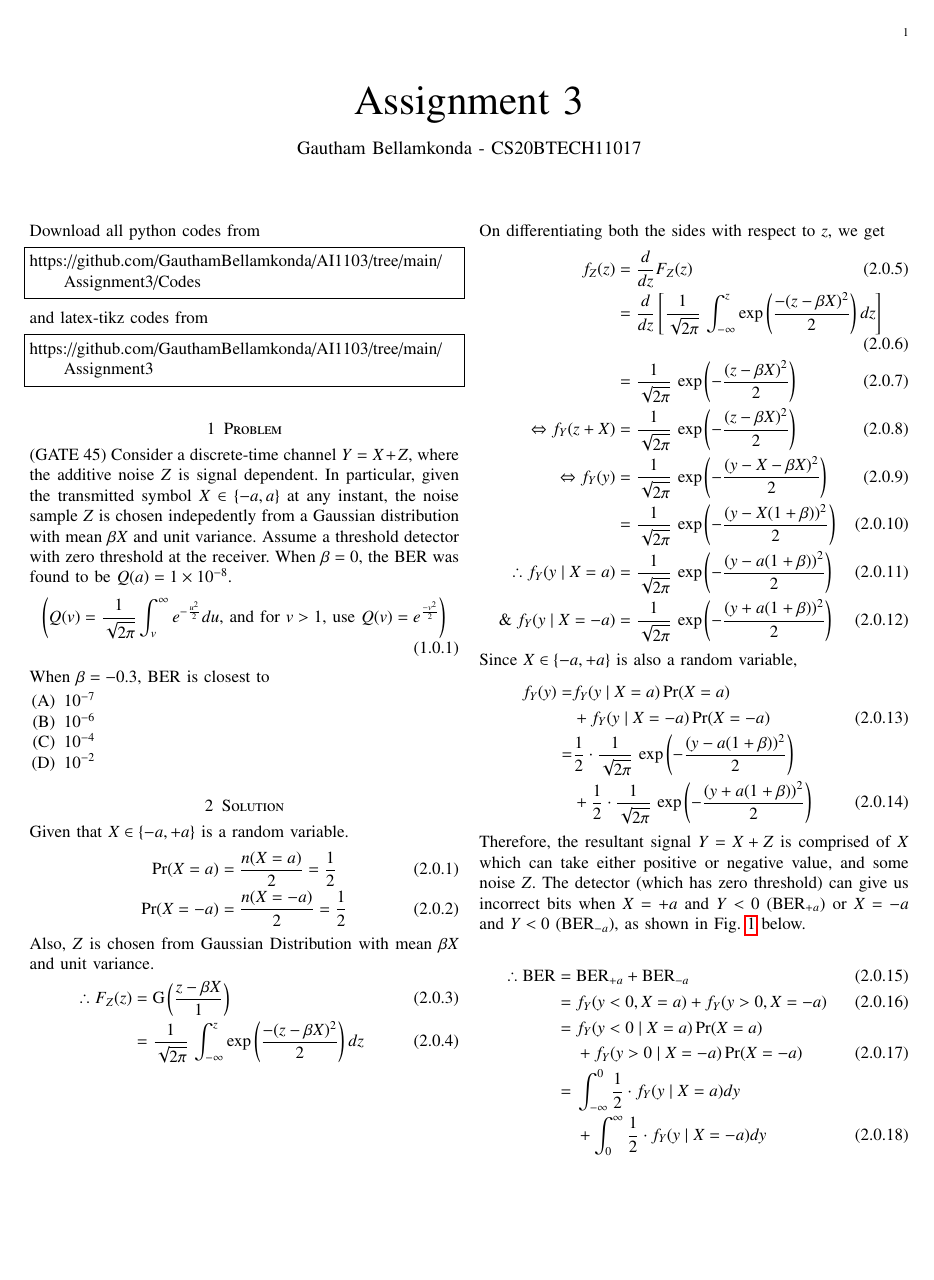
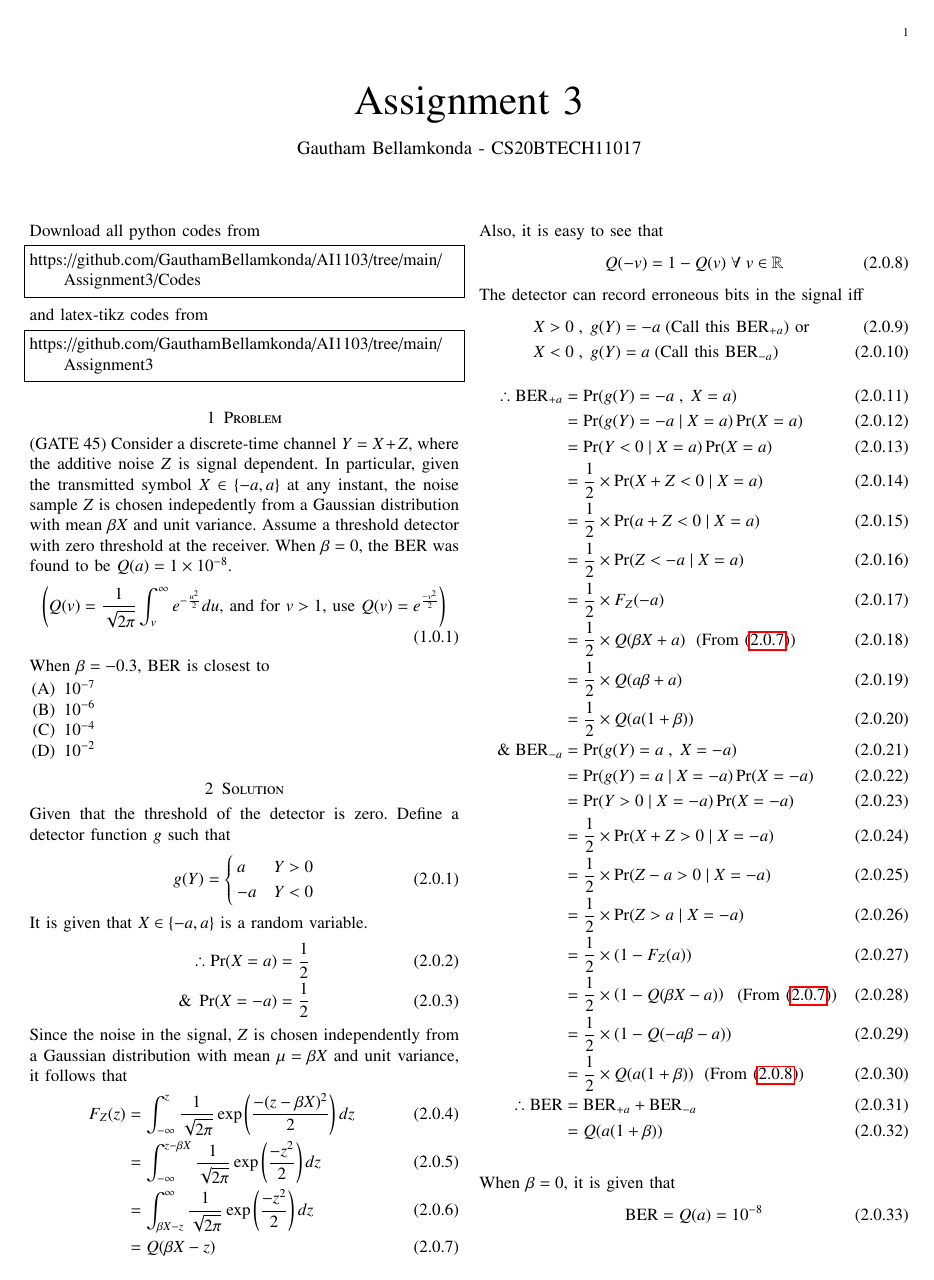
Before and after one commit to Gautham-Bellamkonda/AI1103, a LaTeX problem sheet (Assignment3/Assignment3.tex): page 1 of 2. Compiled offline with pdfLaTeX.

Commit message:
Made all suggested changes

```diff
--- a/Assignment3/Assignment3.tex
+++ b/Assignment3/Assignment3.tex
@@ -146,34 +146,56 @@ When $\beta = -0.3$, BER is closest to
 \item $10^{-2}$
 \end{enumerate}
 \section{Solution}
-Given that $X \in \{ -a, +a\}$ is a random variable.
+Given that the threshold of the detector is zero. Define a detector function $g$ such that
 \begin{align}
-\Pr(X=a) &= \dfrac{n(X=a)}{2} = \dfrac{1}{2}\\
-\Pr(X=-a) &= \dfrac{n(X=-a)}{2} = \dfrac{1}{2}
+g(Y) =
+\begin{cases}
+a & Y>0 \\
+-a & Y<0
+\end{cases}
 \end{align}
-Also, $Z$ is chosen from Gaussian Distribution with mean $\beta X$ and unit variance.
+It is given that $X \in \{ -a, a\}$ is a random variable.
 \begin{align}
-\therefore F_Z(z) &= \text{G} \left( \dfrac{z - \beta X}{1} \right)\\
-&= \dfrac{1}{\sqrt{2\pi}}\, \int_{-\infty} ^z \exp \left( \dfrac{-(z-\beta X)^2}{2} \right) dz
+\therefore \Pr(X=a) &= \dfrac{1}{2}\\
+\& \; \Pr(X=-a) &= \dfrac{1}{2}
 \end{align}
-On differentiating both the sides with respect to $z$, we get
+Since the noise in the signal, $Z$ is chosen independently from a Gaussian distribution with mean $ \mu = \beta X$ and unit variance, it follows that
 \begin{align}
-f_Z(z) &= \dfrac{d}{dz}F_Z(z) \\
-&= \dfrac{d}{dz} \left[ \dfrac{1}{\sqrt{2\pi}}\, \int_{-\infty} ^z \exp \left( \dfrac{-(z-\beta X)^2}{2} \right) dz \right] \\
- &= \dfrac{1}{\sqrt{2\pi}}\,\exp \left(-\frac{(z - \beta X)^2}{2} \right)  \\
-\Leftrightarrow f_Y(z + X) &= \dfrac{1}{\sqrt{2\pi}}\,\exp \left(-\frac{(z - \beta X)^2}{2} \right)  \\
-\Leftrightarrow f_Y(y) &= \dfrac{1}{\sqrt{2\pi}}\,\exp \left(-\frac{(y - X - \beta X)^2}{2} \right)  \\
-&= \dfrac{1}{\sqrt{2\pi}}\,\exp \left(-\frac{(y - X(1 + \beta))^2}{2} \right) \\
-\therefore f_Y(y \;|\; X = a) &= \dfrac{1}{\sqrt{2\pi}}\,\exp \left(-\frac{(y - a(1 + \beta))^2}{2} \right) \label{eqn 2.0.9} \\
-\& \; f_Y(y \;|\; X = -a) &= \dfrac{1}{\sqrt{2\pi}}\,\exp \left(-\frac{(y + a(1 + \beta))^2}{2} \right) \label{eqn 2.0.10}
+F_Z(z) &= \int_{-\infty}^{z} \dfrac{1}{\sqrt{2\pi}} \exp \left( \dfrac{-(z - \beta X)^2}{2} \right) dz \\
+&= \int_{-\infty}^{z - \beta X} \dfrac{1}{\sqrt{2\pi}} \exp \left( \dfrac{-z^2}{2} \right) dz \\
+&= \int_{\beta X-z}^{\infty} \dfrac{1}{\sqrt{2\pi}} \exp \left( \dfrac{-z^2}{2} \right) dz \\
+&= Q(\beta X - z) \label{eqn 2.0.7}
 \end{align}
-Since $X \in \{ -a, +a\}$ is also a random variable,
+Also, it is easy to see that
 \begin{align}
-f_Y(y) = &f_Y(y\;|\;X = a)\Pr(X=a) \nonumber \\
-               &+ f_Y(y\;|\;X = -a)\Pr(X=-a)\\
- = &\dfrac{1}{2} \cdot \dfrac{1}{\sqrt{2\pi}}\,\exp \left(-\frac{(y - a(1 + \beta))^2}{2} \right) \nonumber \\
-      &+ \dfrac{1}{2} \cdot \dfrac{1}{\sqrt{2\pi}}\,\exp \left(-\frac{(y + a(1 + \beta))^2}{2} \right)
+Q(-v) = 1 - Q(v) \; \forall \; v \in \mathbb{R} \label{eqn 2.0.8}
 \end{align}
-Therefore, the resultant signal $Y = X+Z$ is comprised of $X$ which can take either positive or negative value, and some noise $Z$. The detector (which has zero threshold) can give us incorrect bits when $X = +a$ and $Y<0$ (BER$_{+a}$) or $X=-a$ and $Y<0$ (BER$_{-a}$), as shown in Fig. \ref{CDF_Y} below.
-
-\begin{figure}
+The detector can record erroneous bits in the signal iff
+\begin{align}
+X>0 \; &, \; g(Y) = -a \; (\text{Call this BER}_{+a}) \text{ or}\\
+X<0 \; &, \; g(Y) = a \; (\text{Call this BER}_{-a})
+\end{align}
+\begin{align}
+\therefore \text{BER}_{+a} &= \Pr(g(Y) = -a \;,\; X = a)\\
+&= \Pr(g(Y) = -a \;|\; X = a) \Pr(X=a)\\
+&= \Pr(Y < 0 \;|\; X = a) \Pr(X=a)\\
+&= \dfrac{1}{2} \times \Pr(X+Z < 0 \;|\; X = a) \\
+&= \dfrac{1}{2} \times \Pr(a+Z < 0 \;|\; X = a) \\
+&= \dfrac{1}{2} \times \Pr(Z < -a \;|\; X = a) \\
+&= \dfrac{1}{2} \times F_Z(-a)\\
+&= \dfrac{1}{2} \times Q(\beta X + a) \; \text{ (From (\ref{eqn 2.0.7}))}\\
+&= \dfrac{1}{2} \times Q(a \beta + a)\\
+&= \dfrac{1}{2} \times Q(a(1+\beta))\\
+\& \; \text{BER}_{-a} &= \Pr(g(Y) = a \;,\; X = -a)\\
+&= \Pr(g(Y) = a \;|\; X = -a) \Pr(X=-a)\\
+&= \Pr(Y > 0 \;|\; X = -a) \Pr(X=-a)\\
+&= \dfrac{1}{2} \times \Pr(X+Z > 0 \;|\; X = -a) \\
+&= \dfrac{1}{2} \times \Pr(Z-a > 0 \;|\; X = -a) \\
+&= \dfrac{1}{2} \times \Pr(Z > a \;|\; X = -a) \\
+&= \dfrac{1}{2} \times \left( 1 - F_Z(a) \right) \\
+&= \dfrac{1}{2} \times \left( 1 - Q(\beta X -a) \right) \; \text{ (From (\ref{eqn 2.0.7}))}\\
+&= \dfrac{1}{2} \times \left( 1 - Q(-a \beta -a) \right) \\
+&= \dfrac{1}{2} \times Q(a(1+\beta)) \; \text{ (From (\ref{eqn 2.0.8}))}\\
+\therefore \text{BER} &= \text{BER}_{+a} + \text{BER}_{-a}\\
+&= Q(a(1+\beta))
+\end{align}
@@ -183,9 +206,2 @@ Therefore, the resultant signal $Y = X+Z$ is comprised of $X$ which can take eit
     \label{CDF_Y}
 \end{figure}
-\begin{align}
-\therefore \text{BER} = {}& \text{BER}_{+a} + \text{BER}_{-a}\\
-= {}& f_Y(y < 0, X = a) + f_Y(y>0, X = -a)\\
- = {}& f_Y(y<0\;|\;X = a) \Pr(X=a) \nonumber \\ &+ f_Y(y>0\;|\;X = -a) \Pr(X=-a)\\
- = {}& \int_{- \infty} ^ 0 \dfrac{1}{2} \cdot f_Y(y\;|\;X = a) dy \nonumber \\
- &+ \int_{0} ^{ \infty} \dfrac{1}{2} \cdot f_Y(y\;|\;X = -a) dy
-\end{align}
@@ -195,6 +207,0 @@ $f_Y(y\;|\;X=-a)$ from \ref{eqn 2.0.9} and \ref{eqn 2.0.10},
-\text{BER} = {}& \int_{- \infty } ^ 0 \dfrac{1}{2\sqrt{2\pi}}\,\exp \left(-\frac{(y - a(1 + \beta))^2}{2} \right) dy \nonumber \\
-&+ \int_{0} ^ {\infty } \dfrac{1}{2\sqrt{2\pi}}\,\exp \left(-\frac{(y + a(1 + \beta))^2}{2} \right) dy\\
- = {}& \int_{0} ^ {\infty } \dfrac{1}{2\sqrt{2\pi}}\,\exp \left(-\frac{(y + a(1 + \beta))^2}{2} \right) dy \nonumber \\
- &+ \int_{0} ^ {\infty } \dfrac{1}{2\sqrt{2\pi}}\,\exp \left(-\frac{(y + a(1 + \beta))^2}{2} \right) dy\\
- = {}& \int_{0} ^ {\infty } \dfrac{1}{\sqrt{2\pi}}\,\exp \left(-\frac{(y + a(1 + \beta))^2}{2} \right) dy \label{eqn 2.0.19}
-\end{align}
```
Also changed, not shown: Assignment3/Codes/Assignment3_Simulation.py (added, +47 -0 lines), Assignment3/Assignment3.pdf, Assignment3/Figures/Figure_1.png, Assignment3/Assignment3.tex (55 more changed lines).
